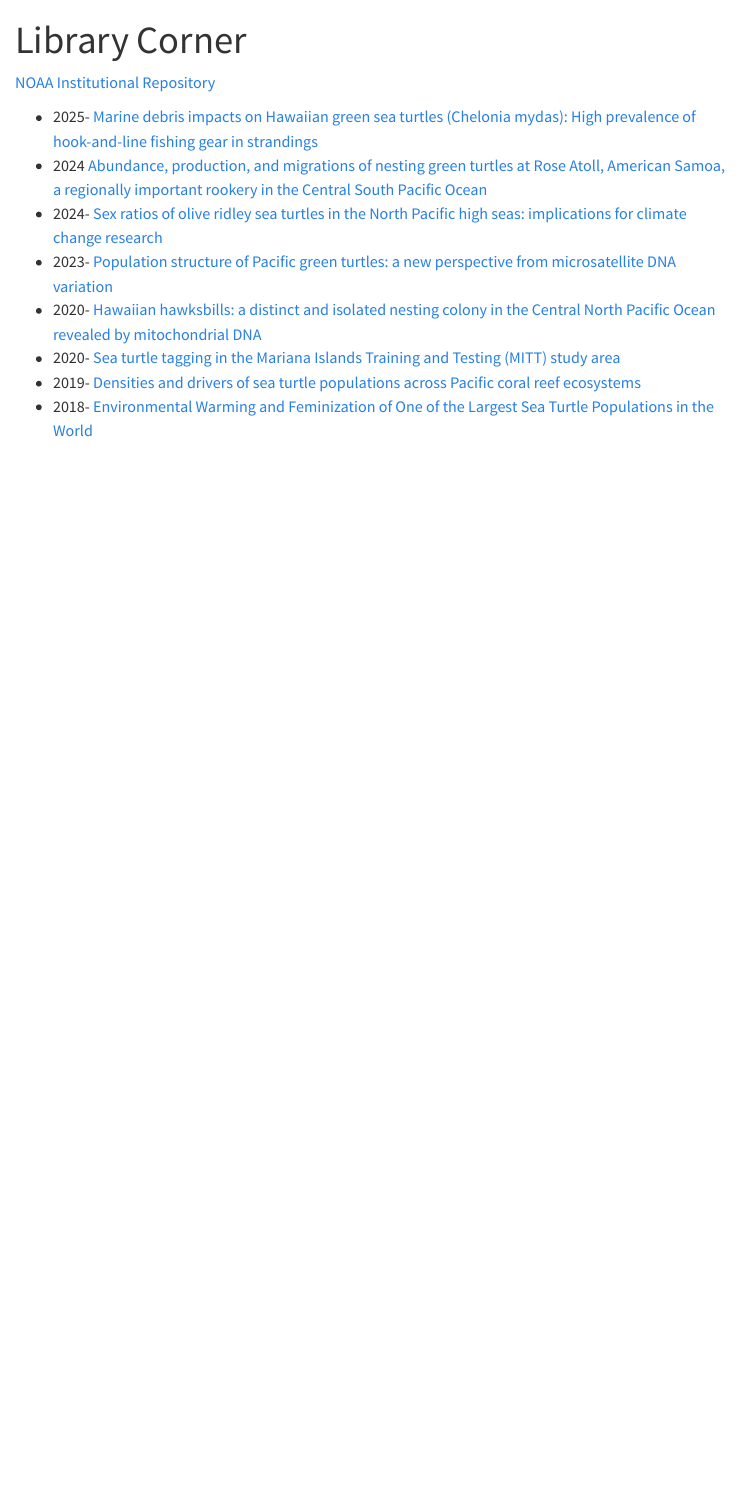
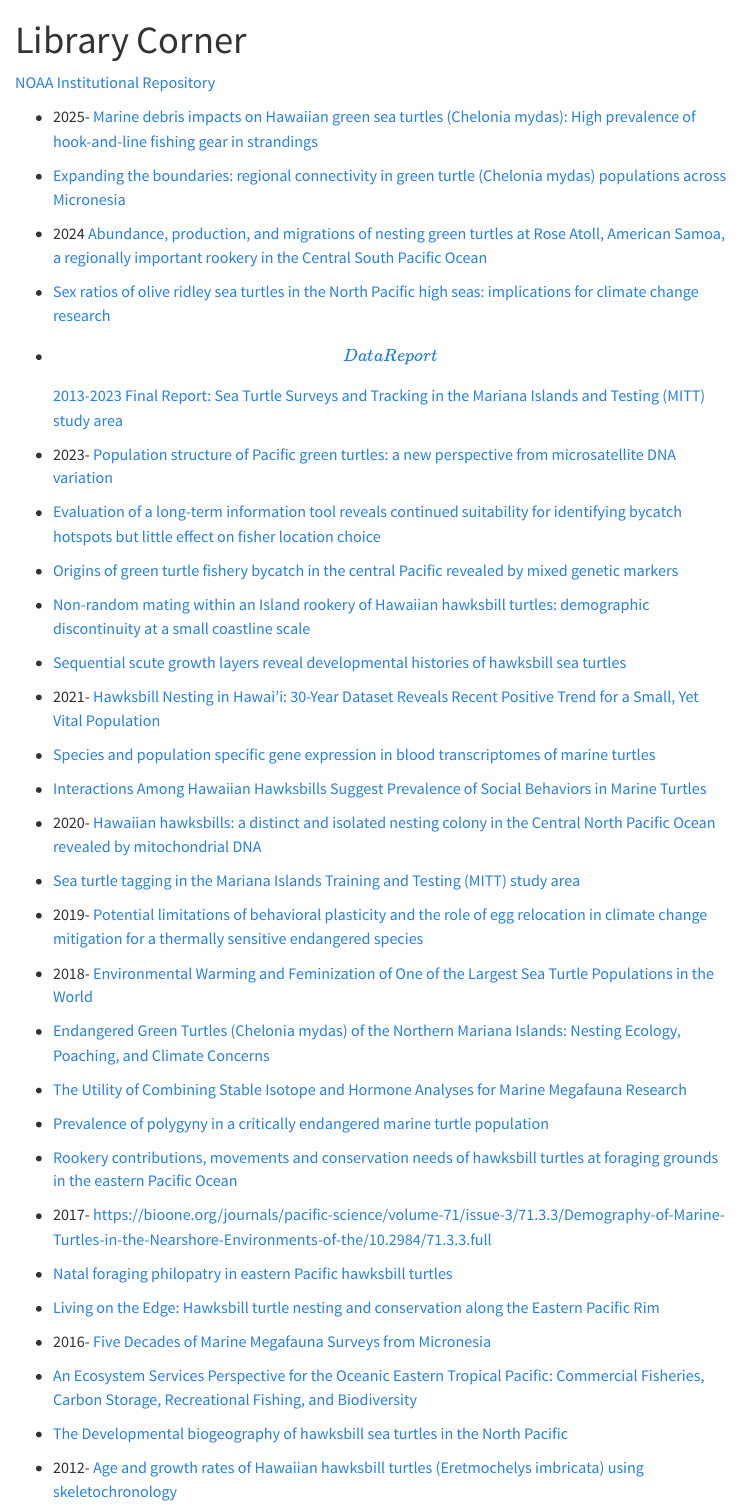
Before and after one commit to PIFSC-Protected-Species-Division/MTBAP-Landing-Page, a Quarto document (content/TurtleLibraryCorner.qmd): the page in a window 1100 px wide, from its top. Rendered offline with R 4.5, knitr and Pandoc in place of Quarto, with nearby package versions; menus at the side of the page are left out.

Commit message:
Update LibraryCorner
Added bibliography

```diff
--- a/content/TurtleLibraryCorner.qmd
+++ b/content/TurtleLibraryCorner.qmd
@@ -6,10 +6,57 @@ format: html
 [NOAA Institutional Repository](https://repository.library.noaa.gov/){.external target="_blank"}
 
 -   2025- [Marine debris impacts on Hawaiian green sea turtles (Chelonia mydas): High prevalence of hook-and-line fishing gear in strandings](https://www.sciencedirect.com/science/article/pii/S0025326X25003443){.external target="_blank"}
--   2024  [Abundance, production, and migrations of nesting green turtles at Rose Atoll, American Samoa, a regionally important rookery in the Central South Pacific Ocean](https://www.frontiersin.org/journals/marine-science/articles/10.3389/fmars.2024.1403240/full){.external target="_blank"}
--   2024- [Sex ratios of olive ridley sea turtles in the North Pacific high seas: implications for climate change research](chrome-extension://efaidnbmnnnibpcajpcglclefindmkaj/https://www.int-res.com/articles/meps_oa/m748p149.pdf){.external target="_blank"}
+
+-   [Expanding the boundaries: regional connectivity in green turtle (Chelonia mydas) populations across Micronesia](https://www.frontiersin.org/journals/marine-science/articles/10.3389/fmars.2025.1558792/full)
+
+-   2024 [Abundance, production, and migrations of nesting green turtles at Rose Atoll, American Samoa, a regionally important rookery in the Central South Pacific Ocean](https://www.frontiersin.org/journals/marine-science/articles/10.3389/fmars.2024.1403240/full){.external target="_blank"}
+
+-   [Sex ratios of olive ridley sea turtles in the North Pacific high seas: implications for climate change research](https://www.int-res.com/abstracts/meps/v748/meps14703)
+
+-   [\[Data Report\] 2013-2023 Final Report: Sea Turtle Surveys and Tracking in the Mariana Islands and Testing (MITT) study area](https://repository.library.noaa.gov/view/noaa/61493)
+
 -   2023- [Population structure of Pacific green turtles: a new perspective from microsatellite DNA variation](https://www.frontiersin.org/journals/marine-science/articles/10.3389/fmars.2023.1116941/full){.external target="_blank"}
+
+-   [Evaluation of a long-term information tool reveals continued suitability for identifying bycatch hotspots but little effect on fisher location choice](https://www.sciencedirect.com/science/article/pii/S0006320723000125?via%3Dihub)
+
+-   [Origins of green turtle fishery bycatch in the central Pacific revealed by mixed genetic markers](https://www.frontiersin.org/journals/marine-science/articles/10.3389/fmars.2023.1112842/full)
+
+-   [Non-random mating within an Island rookery of Hawaiian hawksbill turtles: demographic discontinuity at a small coastline scale](https://royalsocietypublishing.org/doi/10.1098/rsos.221547)
+
+-   [Sequential scute growth layers reveal developmental histories of hawksbill sea turtles](https://link.springer.com/article/10.1007/s00227-023-04229-w)
+
+-   2021- [Hawksbill Nesting in Hawai'i: 30-Year Dataset Reveals Recent Positive Trend for a Small, Yet Vital Population](https://www.frontiersin.org/journals/marine-science/articles/10.3389/fmars.2021.770424/full)
+
+-   [Species and population specific gene expression in blood transcriptomes of marine turtles](https://bmcgenomics.biomedcentral.com/articles/10.1186/s12864-021-07656-5)
+
+-   [Interactions Among Hawaiian Hawksbills Suggest Prevalence of Social Behaviors in Marine Turtles](https://bioone.org/journals/chelonian-conservation-and-biology/volume-20/issue-2/CCB-1481.1/Interactions-Among-Hawaiian-Hawksbills-Suggest-Prevalence-of-Social-Behaviors-in/10.2744/CCB-1481.1.short)
+
 -   2020- [Hawaiian hawksbills: a distinct and isolated nesting colony in the Central North Pacific Ocean revealed by mitochondrial DNA](https://link.springer.com/article/10.1007/s10592-020-01287-1){.external target="_blank"}
--   2020- [Sea turtle tagging in the Mariana Islands Training and Testing (MITT) study area](https://repository.library.noaa.gov/view/noaa/23886){.external target="_blank"}
--   2019- [Densities and drivers of sea turtle populations across Pacific coral reef ecosystems](https://repository.library.noaa.gov/view/noaa/24908){.external target="_blank"}
+
+-   [Sea turtle tagging in the Mariana Islands Training and Testing (MITT) study area](https://repository.library.noaa.gov/view/noaa/23886){.external target="_blank"}
+
+-   2019- [Potential limitations of behavioral plasticity and the role of egg relocation in climate change mitigation for a thermally sensitive endangered species](https://onlinelibrary.wiley.com/doi/full/10.1002/ece3.4774)
+
 -   2018- [Environmental Warming and Feminization of One of the Largest Sea Turtle Populations in the World](https://www.cell.com/current-biology/fulltext/S0960-9822(17)31539-7?inline-read-more=){.external target="_blank"}
+
+-   [Endangered Green Turtles (Chelonia mydas) of the Northern Mariana Islands: Nesting Ecology, Poaching, and Climate Concerns](https://www.frontiersin.org/journals/marine-science/articles/10.3389/fmars.2017.00428/full)
+
+-   [The Utility of Combining Stable Isotope and Hormone Analyses for Marine Megafauna Research](https://www.frontiersin.org/journals/marine-science/articles/10.3389/fmars.2018.00338/full)
+
+-   [Prevalence of polygyny in a critically endangered marine turtle population](https://www.sciencedirect.com/science/article/abs/pii/S0022098117304501#:~:text=Using%20six%20highly%20polymorphic%20microsatellite,a%20common%20mating%20structure%20for)
+
+-   [Rookery contributions, movements and conservation needs of hawksbill turtles at foraging grounds in the eastern Pacific Ocean](https://www.int-res.com/abstracts/meps/v586/meps12391)
+
+-   2017- <https://bioone.org/journals/pacific-science/volume-71/issue-3/71.3.3/Demography-of-Marine-Turtles-in-the-Nearshore-Environments-of-the/10.2984/71.3.3.full>
+
+-   [Natal foraging philopatry in eastern Pacific hawksbill turtles](https://royalsocietypublishing.org/doi/10.1098/rsos.170153)
+
+-   [Living on the Edge: Hawksbill turtle nesting and conservation along the Eastern Pacific Rim](https://www.scielo.cl/scielo.php?pid=S0718-560X2017000300007&script=sci_arttext)
+
+-   2016- [Five Decades of Marine Megafauna Surveys from Micronesia](https://www.frontiersin.org/journals/marine-science/articles/10.3389/fmars.2015.00116/full)
+
+-   [An Ecosystem Services Perspective for the Oceanic Eastern Tropical Pacific: Commercial Fisheries, Carbon Storage, Recreational Fishing, and Biodiversity](https://www.frontiersin.org/journals/marine-science/articles/10.3389/fmars.2016.00050/full)
+
+-   [The Developmental biogeography of hawksbill sea turtles in the North Pacific](https://onlinelibrary.wiley.com/doi/full/10.1002/ece3.2034)
+
+-   2012- [Age and growth rates of Hawaiian hawksbill turtles (Eretmochelys imbricata) using skeletochronology](https://link.springer.com/article/10.1007/s00227-012-2058-7)
```
